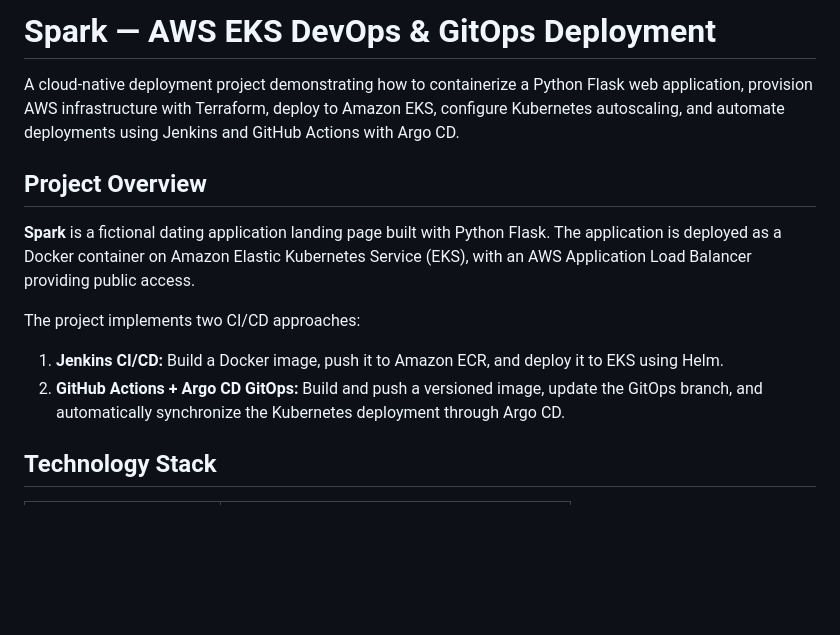
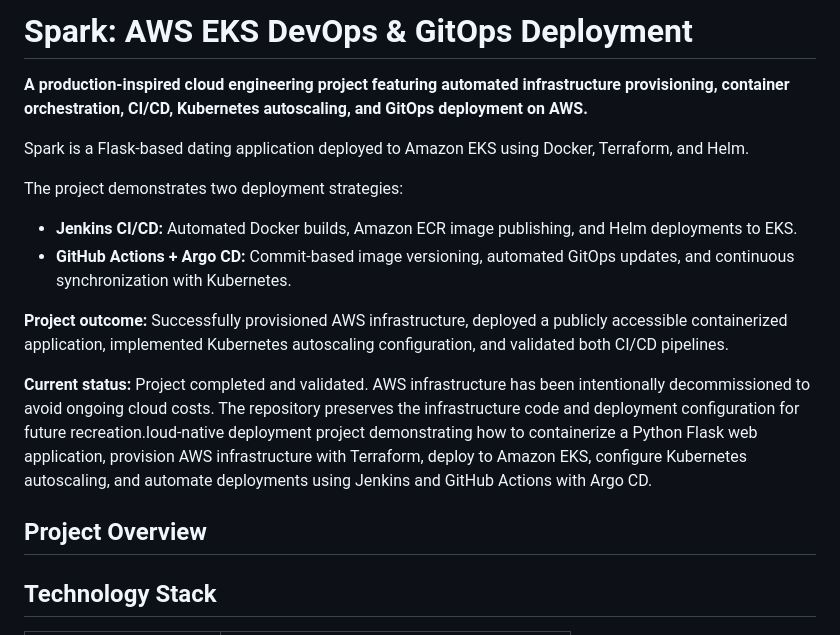
Before and after one commit to danielbangm/spark-eks-devops-AWS-, a Markdown page: README.md, the part around the change. GitHub-like rendering; blank space fills up the shorter version.

```diff
--- a/README.md
+++ b/README.md
@@ -1,15 +1,19 @@
-# Spark — AWS EKS DevOps & GitOps Deployment
+# Spark:   AWS EKS DevOps & GitOps Deployment
 
-A cloud-native deployment project demonstrating how to containerize a Python Flask web application, provision AWS infrastructure with Terraform, deploy to Amazon EKS, configure Kubernetes autoscaling, and automate deployments using Jenkins and GitHub Actions with Argo CD.
+**A production-inspired cloud engineering project featuring automated infrastructure provisioning, container orchestration, CI/CD, Kubernetes autoscaling, and GitOps deployment on AWS.**
+
+Spark is a Flask-based dating application deployed to Amazon EKS using Docker, Terraform, and Helm.
+
+The project demonstrates two deployment strategies:
+
+- **Jenkins CI/CD:** Automated Docker builds, Amazon ECR image publishing, and Helm deployments to EKS.
+- **GitHub Actions + Argo CD:** Commit-based image versioning, automated GitOps updates, and continuous synchronization with Kubernetes.
+
+**Project outcome:** Successfully provisioned AWS infrastructure, deployed a publicly accessible containerized application, implemented Kubernetes autoscaling configuration, and validated both CI/CD pipelines.
+
+**Current status:** Project completed and validated. AWS infrastructure has been intentionally decommissioned to avoid ongoing cloud costs. The repository preserves the infrastructure code and deployment configuration for future recreation.loud-native deployment project demonstrating how to containerize a Python Flask web application, provision AWS infrastructure with Terraform, deploy to Amazon EKS, configure Kubernetes autoscaling, and automate deployments using Jenkins and GitHub Actions with Argo CD.
 
 ## Project Overview
-
-**Spark** is a fictional dating application landing page built with Python Flask. The application is deployed as a Docker container on Amazon Elastic Kubernetes Service (EKS), with an AWS Application Load Balancer providing public access.
-
-The project implements two CI/CD approaches:
-
-1. **Jenkins CI/CD:** Build a Docker image, push it to Amazon ECR, and deploy it to EKS using Helm.
-2. **GitHub Actions + Argo CD GitOps:** Build and push a versioned image, update the GitOps branch, and automatically synchronize the Kubernetes deployment through Argo CD.
 
 ## Technology Stack
 
```
